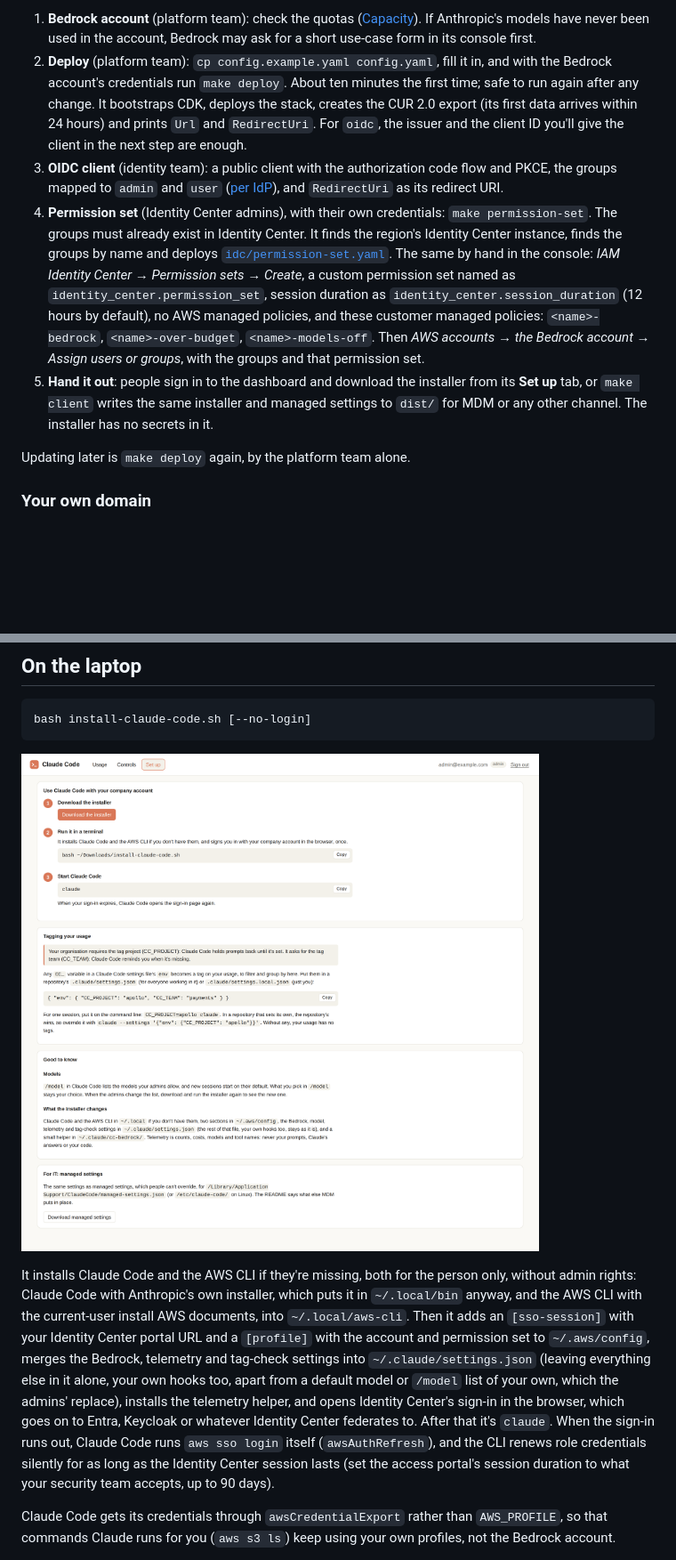
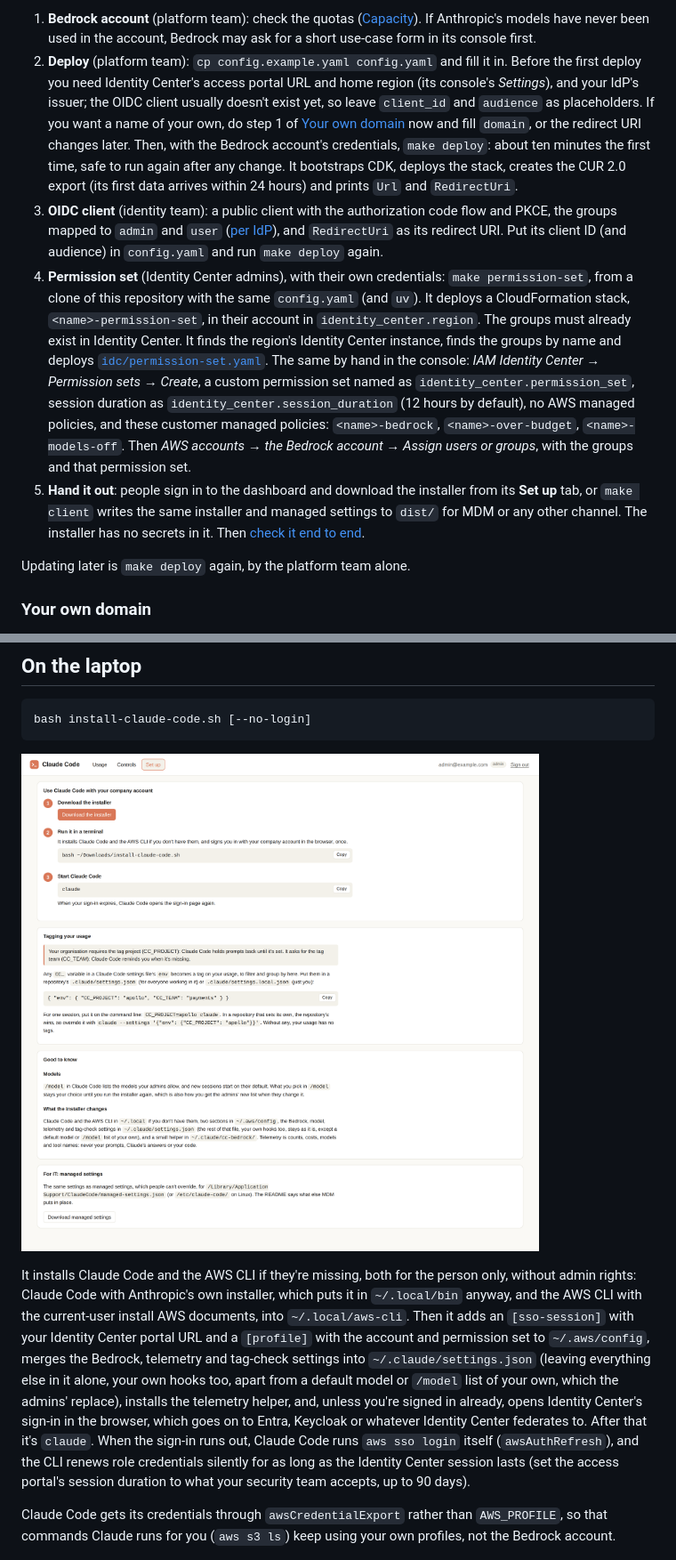
Before and after one commit to niklas-palm/cc-bedrock, a Markdown page: README.md, 2 parts joined by grey strips. Shown at 89% size. Rendered like a GitHub page; pictures changed too: docs/images/dashboard-setup.png; blank space fills up the shorter version.

```diff
--- a/README.md
+++ b/README.md
@@ -74,15 +75,20 @@ going back to the Identity Center admins.
 
 1. **Bedrock account** (platform team): check the quotas ([Capacity](#capacity-and-quotas)). If Anthropic's models
    have never been used in the account, Bedrock may ask for a short use-case form in its console first.
-2. **Deploy** (platform team): `cp config.example.yaml config.yaml`, fill it in, and with the Bedrock account's
-   credentials run `make deploy`. About ten minutes the first time; safe to run again after any change. It
-   bootstraps CDK, deploys the stack, creates the CUR 2.0 export (its first data arrives within 24 hours) and
-   prints `Url` and `RedirectUri`. For `oidc`, the issuer and the client ID you'll give the client in the next
-   step are enough.
+2. **Deploy** (platform team): `cp config.example.yaml config.yaml` and fill it in. Before the first deploy you
+   need Identity Center's access portal URL and home region (its console's *Settings*), and your IdP's issuer;
+   the OIDC client usually doesn't exist yet, so leave `client_id` and `audience` as placeholders. If you want a
+   name of your own, do step 1 of [Your own domain](#your-own-domain) now and fill `domain`, or the redirect URI
+   changes later. Then, with the Bedrock account's credentials, `make deploy`: about ten minutes the first time,
+   safe to run again after any change. It bootstraps CDK, deploys the stack, creates the CUR 2.0 export (its first
+   data arrives within 24 hours) and prints `Url` and `RedirectUri`.
 3. **OIDC client** (identity team): a public client with the authorization code flow and PKCE, the groups mapped
-   to `admin` and `user` ([per IdP](#identity-providers)), and `RedirectUri` as its redirect URI.
-4. **Permission set** (Identity Center admins), with their own credentials: `make permission-set`. The groups must
-   already exist in Identity Center. It finds the region's Identity Center instance, finds the groups by name and
+   to `admin` and `user` ([per IdP](#identity-providers)), and `RedirectUri` as its redirect URI. Put its client
+   ID (and audience) in `config.yaml` and run `make deploy` again.
+4. **Permission set** (Identity Center admins), with their own credentials: `make permission-set`, from a clone
+   of this repository with the same `config.yaml` (and `uv`). It deploys a CloudFormation stack,
+   `<name>-permission-set`, in their account in `identity_center.region`. The groups must already exist in
+   Identity Center. It finds the region's Identity Center instance, finds the groups by name and
    deploys [`idc/permission-set.yaml`](idc/permission-set.yaml). The same by hand in the console: *IAM Identity
    Center → Permission sets → Create*, a custom permission set named as `identity_center.permission_set`, session
    duration as `identity_center.session_duration` (12 hours by default), no AWS managed policies, and these customer
@@ -90,7 +96,7 @@ going back to the Identity Center admins.
    account → Assign users or groups*, with the groups and that permission set.
 5. **Hand it out**: people sign in to the dashboard and download the installer from its **Set up** tab, or
    `make client` writes the same installer and managed settings to `dist/` for MDM or any other channel. The
-   installer has no secrets in it.
+   installer has no secrets in it. Then [check it end to end](#checking-a-deployment).
 
 Updating later is `make deploy` again, by the platform team alone.
 
@@ -119,14 +125,13 @@ bash install-claude-code.sh [--no-login]
 It installs Claude Code and the AWS CLI if they're missing, both for the person only, without admin rights: Claude
 Code with Anthropic's own installer, which puts it in `~/.local/bin` anyway, and the AWS CLI with the current-user
 install AWS documents, into `~/.local/aws-cli`. Then it adds an `[sso-session]` with your Identity Center portal URL
-and a `[profile]` with the account and permission set to `~/.aws/config`, merges the Bedrock, telemetry and tag-check
-settings into `~/.claude/settings.json` (leaving everything else in it alone, your own hooks too, apart from a
-default model or `/model` list of your own, which the admins' replace), installs the telemetry helper, and opens
-Identity Center's sign-in in the browser, which goes on to Entra, Keycloak or whatever Identity Center federates to.
-After that it's `claude`. When
-the sign-in runs out, Claude Code runs `aws sso login` itself (`awsAuthRefresh`), and the CLI renews role
-credentials silently for as long as the Identity Center session lasts (set the access portal's session duration to
-what your security team accepts, up to 90 days).
+and a `[profile]` with the account and permission set to `~/.aws/config`, merges the Bedrock, telemetry and
+tag-check settings into `~/.claude/settings.json` (leaving everything else in it alone, your own hooks too, apart
+from a default model or `/model` list of your own, which the admins' replace), installs the telemetry helper, and,
+unless you're signed in already, opens Identity Center's sign-in in the browser, which goes on to Entra, Keycloak or
+whatever Identity Center federates to. After that it's `claude`. When the sign-in runs out, Claude Code runs `aws
+sso login` itself (`awsAuthRefresh`), and the CLI renews role credentials silently for as long as the Identity
+Center session lasts (set the access portal's session duration to what your security team accepts, up to 90 days).
 
 Claude Code gets its credentials through `awsCredentialExport` rather than `AWS_PROFILE`, so that commands Claude
 runs for you (`aws s3 ls`) keep using your own profiles, not the Bedrock account.
```
Also changed, not shown: other parts of README.md (+24 -12 lines), AGENTS.md (+2 -1 lines), docs/images/dashboard-controls.png, docs/images/dashboard-usage.png, 12 other files.
